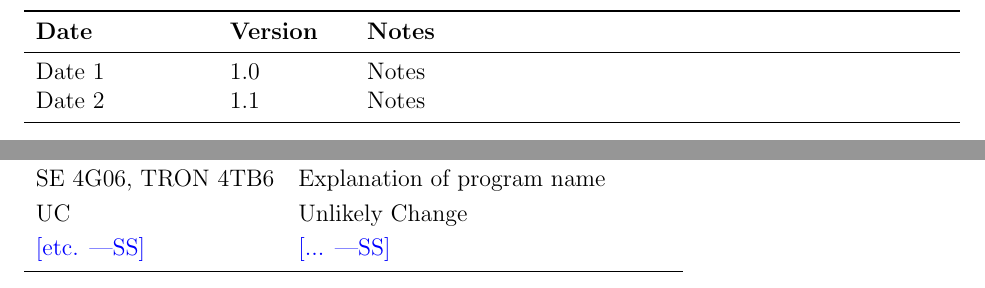
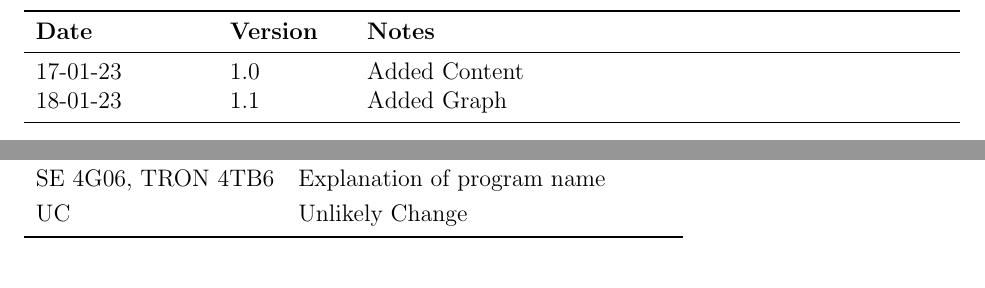
Before and after one commit to jordanbierbrier/capstone, a LaTeX document (docs/Design/SoftArchitecture/MG.tex): two parts of pages 2 and 3 of 13, joined at a grey line, cut so that both start at the same text. Compiled offline with pdfLaTeX.

Commit message:
Final updates for MG document

```diff
--- a/docs/Design/SoftArchitecture/MG.tex
+++ b/docs/Design/SoftArchitecture/MG.tex
@@ -46,8 +46,8 @@
 \begin{tabularx}{\textwidth}{p{3cm}p{2cm}X}
 \toprule {\bf Date} & {\bf Version} & {\bf Notes}\\
 \midrule
-Date 1 & 1.0 & Notes\\
-Date 2 & 1.1 & Notes\\
+17-01-23 & 1.0 & Added Content\\
+18-01-23 & 1.1 & Added Graph\\
 \bottomrule
 \end{tabularx}
 
@@ -74,7 +74,6 @@ This section records information for easy reference.
   SRS & Software Requirements Specification\\
   \progname & Explanation of program name\\
   UC & Unlikely Change \\
-  \wss{etc.} & \wss{...}\\
   \bottomrule
 \end{tabular}\\
 
```
Also changed, not shown: docs/Design/SoftArchitecture/MG.pdf.
